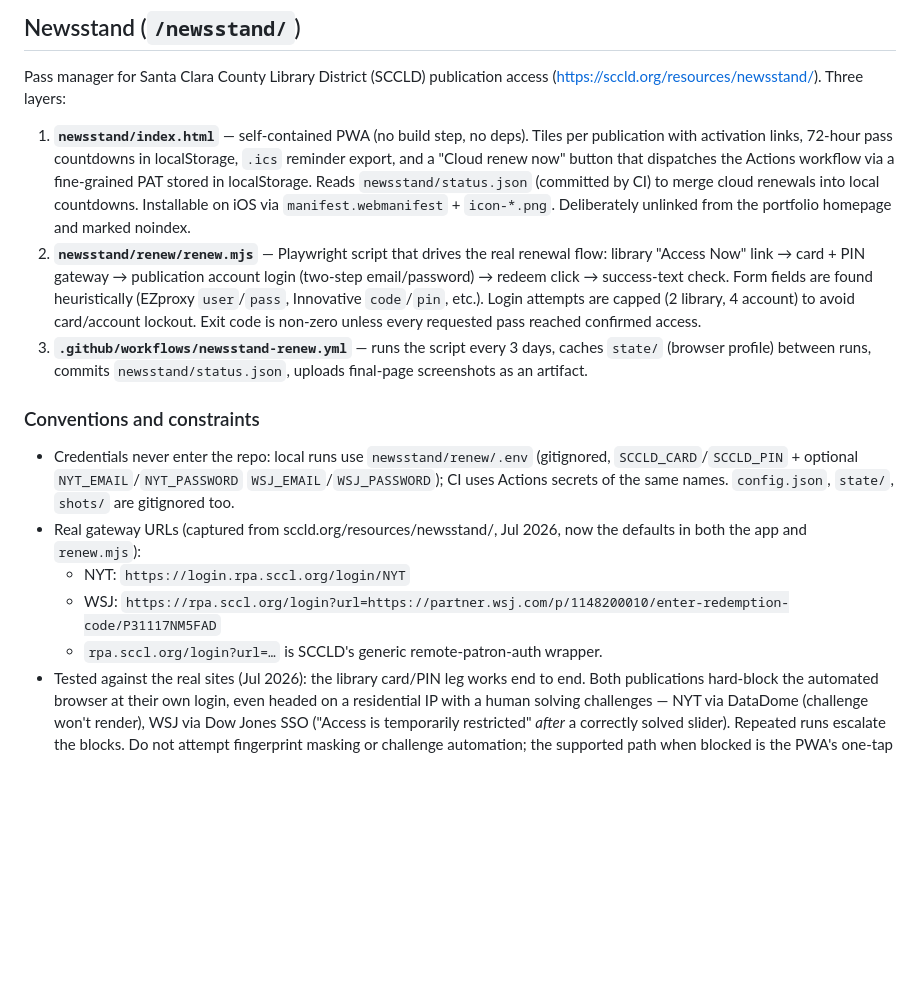
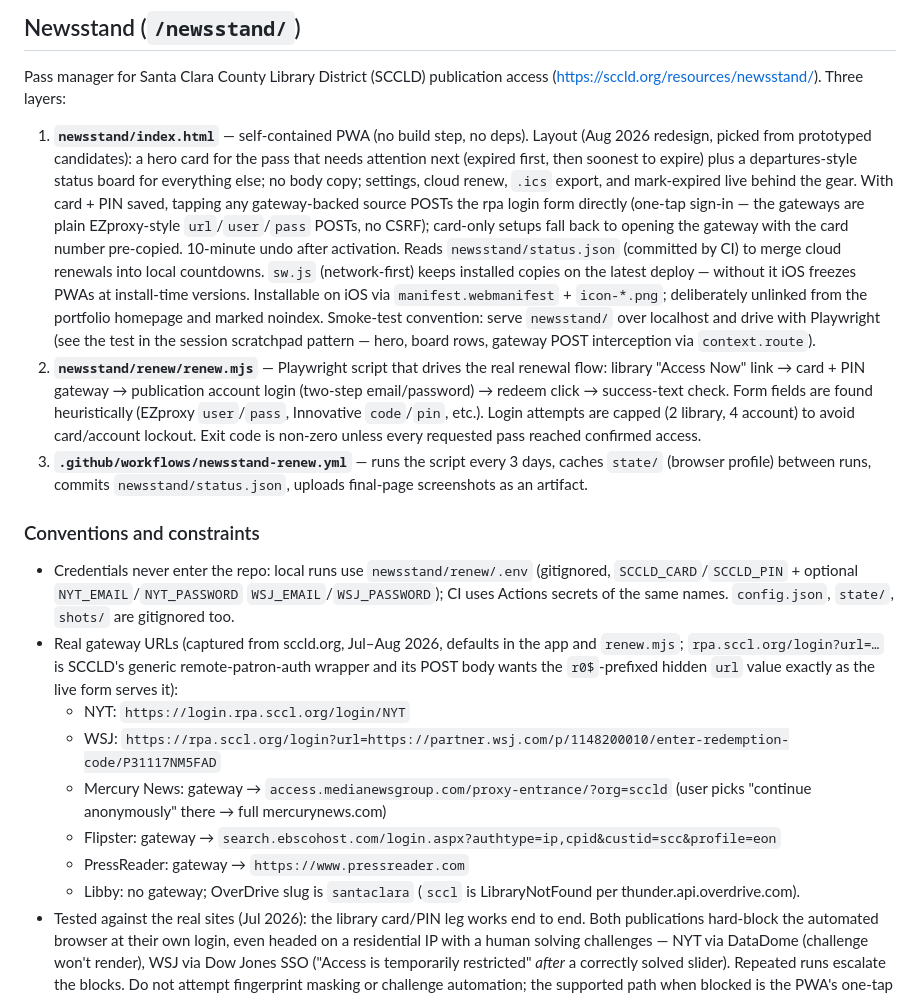
Before and after one commit to vb-dev-code/vb-dev-code.github.io, a Markdown page: CLAUDE.md, the part around the change. GitHub-like rendering; blank space fills up the shorter version.

Commit message:
Sync CLAUDE.md with redesign, one-tap gateway sign-in, and source URLs
Co-Authored-By: Claude Opus 4.8 (1M context) <noreply@anthropic.com>
Claude-Session: https://claude.ai/code/session_01Xxz3yB9ncTsJeSfGGm2AVD

```diff
--- a/CLAUDE.md
+++ b/CLAUDE.md
@@ -9,13 +9,23 @@ Pass manager for Santa Clara County Library District (SCCLD) publication
 access (https://sccld.org/resources/newsstand/). Three layers:
 
 1. **`newsstand/index.html`** — self-contained PWA (no build step, no deps).
-   Tiles per publication with activation links, 72-hour pass countdowns in
-   localStorage, `.ics` reminder export, and a "Cloud renew now" button that
-   dispatches the Actions workflow via a fine-grained PAT stored in
-   localStorage. Reads `newsstand/status.json` (committed by CI) to merge
-   cloud renewals into local countdowns. Installable on iOS via
-   `manifest.webmanifest` + `icon-*.png`. Deliberately unlinked from the
-   portfolio homepage and marked noindex.
+   Layout (Aug 2026 redesign, picked from prototyped candidates): a hero
+   card for the pass that needs attention next (expired first, then soonest
+   to expire) plus a departures-style status board for everything else; no
+   body copy; settings, cloud renew, `.ics` export, and mark-expired live
+   behind the gear. With card + PIN saved, tapping any gateway-backed
+   source POSTs the rpa login form directly (one-tap sign-in — the gateways
+   are plain EZproxy-style `url`/`user`/`pass` POSTs, no CSRF); card-only
+   setups fall back to opening the gateway with the card number
+   pre-copied. 10-minute undo after activation. Reads
+   `newsstand/status.json` (committed by CI) to merge cloud renewals into
+   local countdowns. `sw.js` (network-first) keeps installed copies on the
+   latest deploy — without it iOS freezes PWAs at install-time versions.
+   Installable on iOS via `manifest.webmanifest` + `icon-*.png`;
+   deliberately unlinked from the portfolio homepage and marked noindex.
+   Smoke-test convention: serve `newsstand/` over localhost and drive with
+   Playwright (see the test in the session scratchpad pattern — hero, board
+   rows, gateway POST interception via `context.route`).
 2. **`newsstand/renew/renew.mjs`** — Playwright script that drives the real
    renewal flow: library "Access Now" link → card + PIN gateway →
    publication account login (two-step email/password) → redeem click →
@@ -33,11 +43,18 @@ access (https://sccld.org/resources/newsstand/). Three layers:
   (gitignored, `SCCLD_CARD`/`SCCLD_PIN` + optional `NYT_EMAIL`/`NYT_PASSWORD`
   `WSJ_EMAIL`/`WSJ_PASSWORD`); CI uses Actions secrets of the same names.
   `config.json`, `state/`, `shots/` are gitignored too.
-- Real gateway URLs (captured from sccld.org/resources/newsstand/, Jul 2026,
-  now the defaults in both the app and `renew.mjs`):
+- Real gateway URLs (captured from sccld.org, Jul–Aug 2026, defaults in the
+  app and `renew.mjs`; `rpa.sccl.org/login?url=…` is SCCLD's generic
+  remote-patron-auth wrapper and its POST body wants the `r0$`-prefixed
+  hidden `url` value exactly as the live form serves it):
   - NYT: `https://login.rpa.sccl.org/login/NYT`
   - WSJ: `https://rpa.sccl.org/login?url=https://partner.wsj.com/p/1148200010/enter-redemption-code/P31117NM5FAD`
-  - `rpa.sccl.org/login?url=…` is SCCLD's generic remote-patron-auth wrapper.
+  - Mercury News: gateway → `access.medianewsgroup.com/proxy-entrance/?org=sccld`
+    (user picks "continue anonymously" there → full mercurynews.com)
+  - Flipster: gateway → `search.ebscohost.com/login.aspx?authtype=ip,cpid&custid=scc&profile=eon`
+  - PressReader: gateway → `https://www.pressreader.com`
+  - Libby: no gateway; OverDrive slug is `santaclara` (`sccl` is
+    LibraryNotFound per thunder.api.overdrive.com).
 - Tested against the real sites (Jul 2026): the library card/PIN leg works
   end to end. Both publications hard-block the automated browser at their
   own login, even headed on a residential IP with a human solving
```
